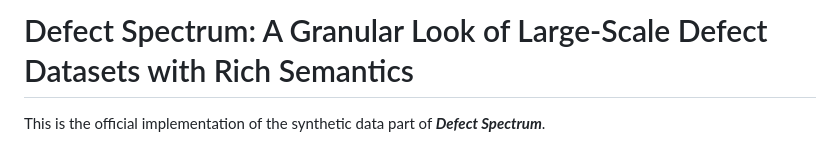
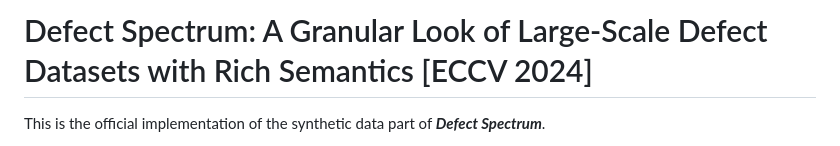
Before and after one commit to EnVision-Research/Defect_Spectrum, a Markdown page: README.md, the part around the change. Rendered like a GitHub page.

```diff
--- a/README.md
+++ b/README.md
@@ -1,4 +1,4 @@
-# Defect Spectrum: A Granular Look of Large-Scale Defect Datasets with Rich Semantics
+# Defect Spectrum: A Granular Look of Large-Scale Defect Datasets with Rich Semantics [ECCV 2024]
 
 This is the official implementation of the synthetic data part of ***Defect Spectrum***.
 
```
